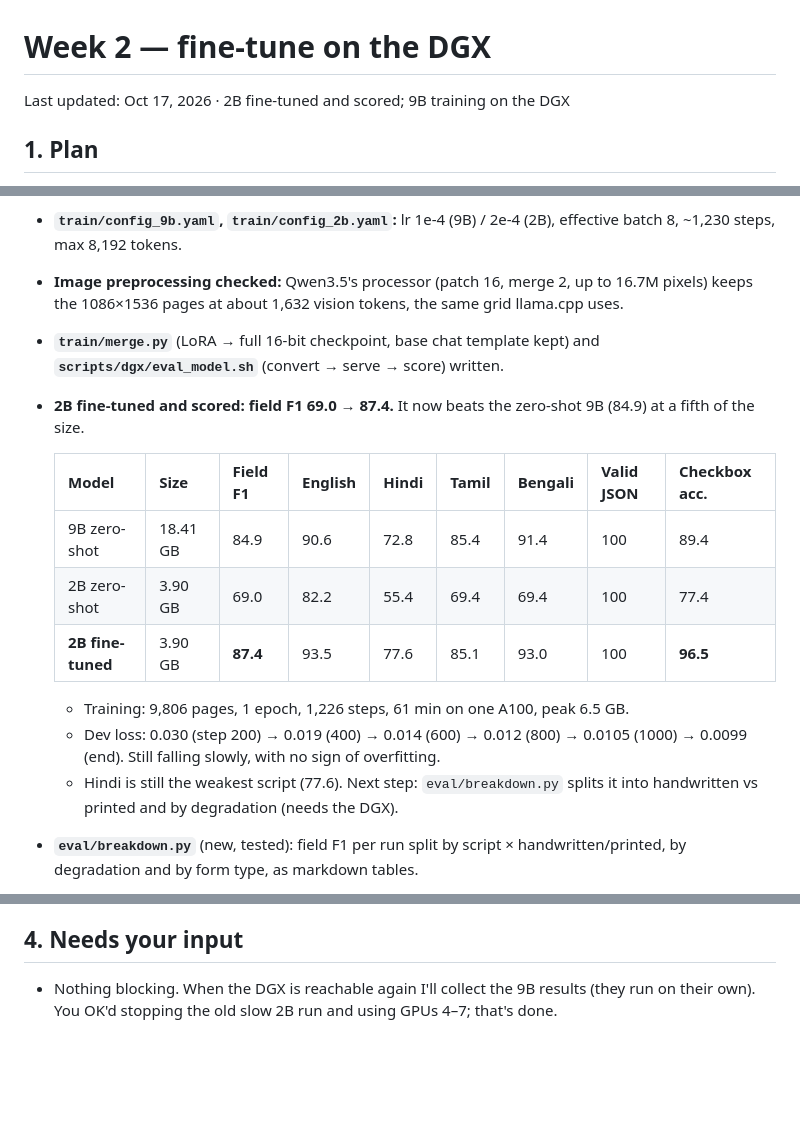
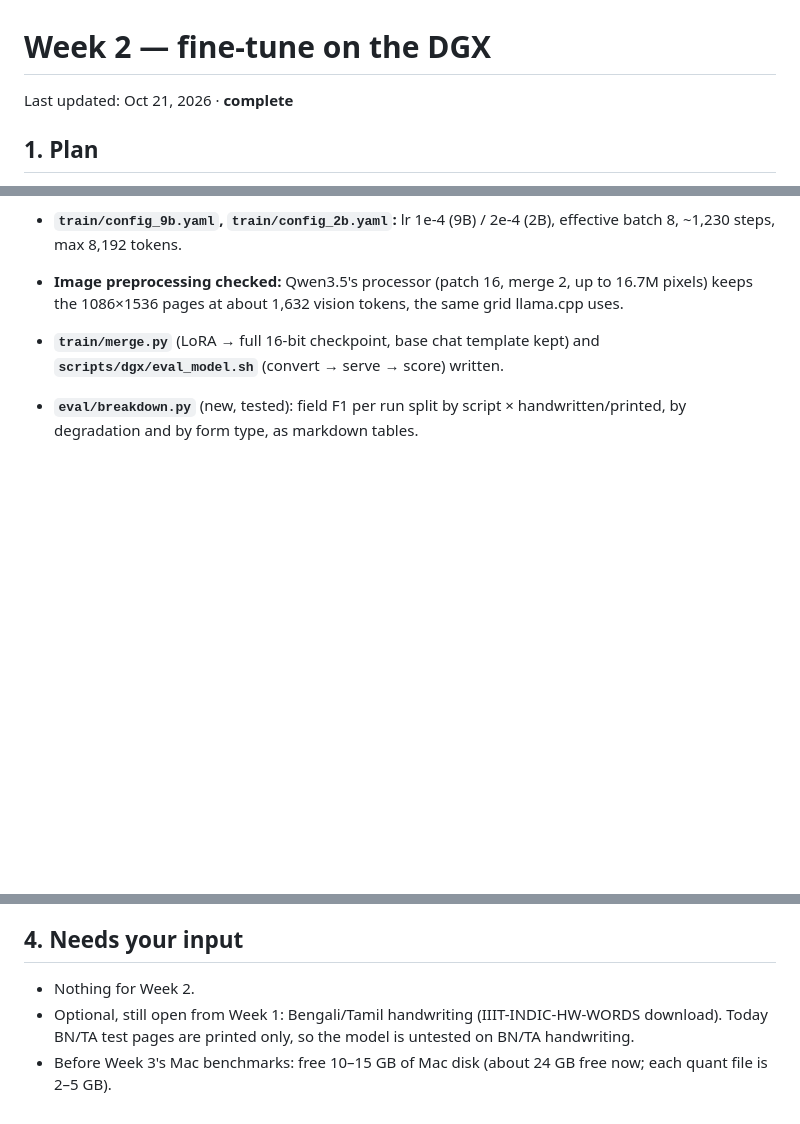
Before and after one commit to hemish22/TinyScribe, a Markdown page: docs/reports/week-2.md, 3 parts joined by grey strips. Drawn GitHub-style; blank space fills up the shorter version.

```diff
--- a/docs/reports/week-2.md
+++ b/docs/reports/week-2.md
@@ -1,6 +1,6 @@
 # Week 2 — fine-tune on the DGX
 
-Last updated: Oct 17, 2026 · 2B fine-tuned and scored; 9B training on the DGX
+Last updated: Oct 21, 2026 · **complete**
 
 ## 1. Plan
 
@@ -31,17 +65,6 @@ Baselines to beat (zero-shot, prompt v2, field F1): **9B 84.9**, **2B 69.0**.
 - **Image preprocessing checked:** Qwen3.5's processor (patch 16, merge 2, up to 16.7M pixels) keeps the 1086×1536 pages at about 1,632 vision tokens, the same grid llama.cpp uses.
 - **`train/merge.py`** (LoRA → full 16-bit checkpoint, base chat template kept) and **`scripts/dgx/eval_model.sh`** (convert → serve → score) written.
 
-- **2B fine-tuned and scored: field F1 69.0 → 87.4.** It now beats the zero-shot 9B (84.9) at a fifth of the size.
-
-  | Model | Size | Field F1 | English | Hindi | Tamil | Bengali | Valid JSON | Checkbox acc. |
-  |---|---|---|---|---|---|---|---|---|
-  | 9B zero-shot | 18.41 GB | 84.9 | 90.6 | 72.8 | 85.4 | 91.4 | 100 | 89.4 |
-  | 2B zero-shot | 3.90 GB | 69.0 | 82.2 | 55.4 | 69.4 | 69.4 | 100 | 77.4 |
-  | **2B fine-tuned** | 3.90 GB | **87.4** | 93.5 | 77.6 | 85.1 | 93.0 | 100 | **96.5** |
-
-  - Training: 9,806 pages, 1 epoch, 1,226 steps, 61 min on one A100, peak 6.5 GB.
-  - Dev loss: 0.030 (step 200) → 0.019 (400) → 0.014 (600) → 0.012 (800) → 0.0105 (1000) → 0.0099 (end). Still falling slowly, with no sign of overfitting.
-  - Hindi is still the weakest script (77.6). Next step: `eval/breakdown.py` splits it into handwritten vs printed and by degradation (needs the DGX).
 - **`eval/breakdown.py`** (new, tested): field F1 per run split by script × handwritten/printed, by degradation and by form type, as markdown tables.
 - **Training env** `.venv-train`: torch 2.14.1+cu130, transformers 5.17.0, trl 1.15.0, peft 0.21.2, unsloth 2026.10.6, plus `flash-linear-attention` 0.5.2. Without fla, the Gated-DeltaNet layers ran a slow torch reference path.
 - **Smoke runs passed** (10 steps):
@@ -73,4 +96,6 @@ Baselines to beat (zero-shot, prompt v2, field F1): **9B 84.9**, **2B 69.0**.
 
 ## 4. Needs your input
 
-- Nothing blocking. When the DGX is reachable again I'll collect the 9B results (they run on their own). You OK'd stopping the old slow 2B run and using GPUs 4–7; that's done.
+- Nothing for Week 2.
+- Optional, still open from Week 1: Bengali/Tamil handwriting (IIIT-INDIC-HW-WORDS download). Today BN/TA test pages are printed only, so the model is untested on BN/TA handwriting.
+- Before Week 3's Mac benchmarks: free 10–15 GB of Mac disk (about 24 GB free now; each quant file is 2–5 GB).
```
Also changed, not shown: other parts of docs/reports/week-2.md (+37 -3 lines).
